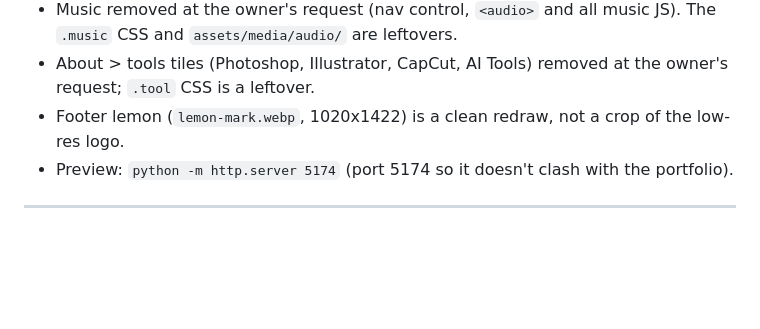
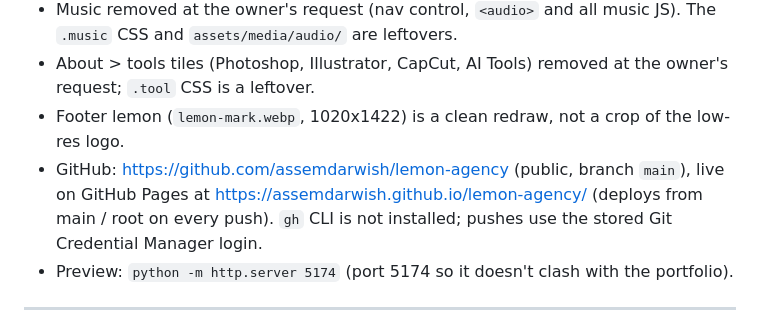
Before and after one commit to assemdarwish/lemon-agency, a Markdown page: CLAUDE.md, the part around the change. Rendered like a GitHub page; blank space fills up the shorter version.

Commit message:
Note GitHub repo and Pages URL
Co-Authored-By: Claude Opus 5.5 <noreply@anthropic.com>

```diff
--- a/CLAUDE.md
+++ b/CLAUDE.md
@@ -9,6 +9,7 @@ Copy of the Assem Darwish portfolio (`D:\My Website\website`), rebranded for "Le
 - Music removed at the owner's request (nav control, `<audio>` and all music JS). The `.music` CSS and `assets/media/audio/` are leftovers.
 - About > tools tiles (Photoshop, Illustrator, CapCut, AI Tools) removed at the owner's request; `.tool` CSS is a leftover.
 - Footer lemon (`lemon-mark.webp`, 1020x1422) is a clean redraw, not a crop of the low-res logo.
+- GitHub: https://github.com/assemdarwish/lemon-agency (public, branch `main`), live on GitHub Pages at https://assemdarwish.github.io/lemon-agency/ (deploys from main / root on every push). `gh` CLI is not installed; pushes use the stored Git Credential Manager login.
 - Preview: `python -m http.server 5174` (port 5174 so it doesn't clash with the portfolio).
 
 ---
```
